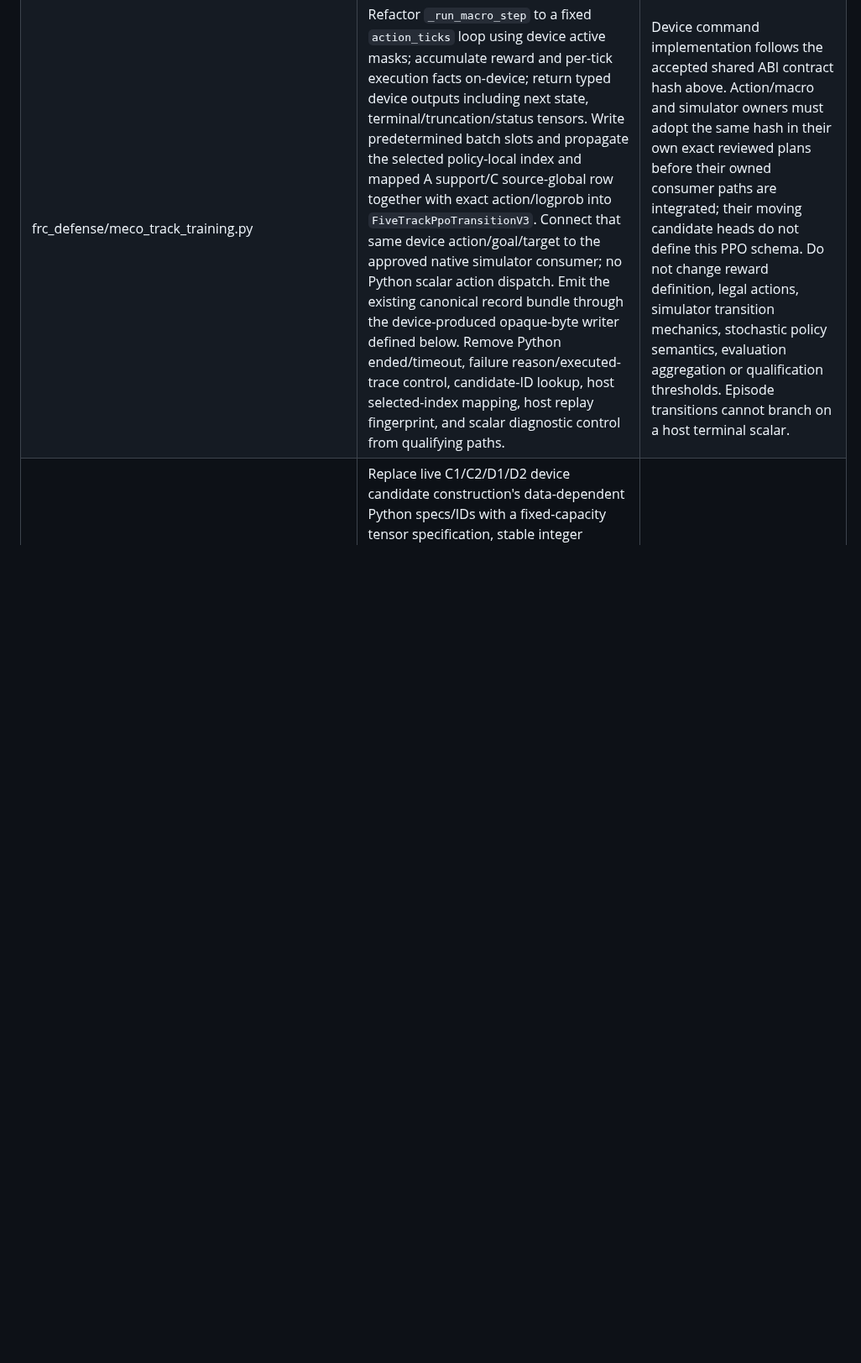
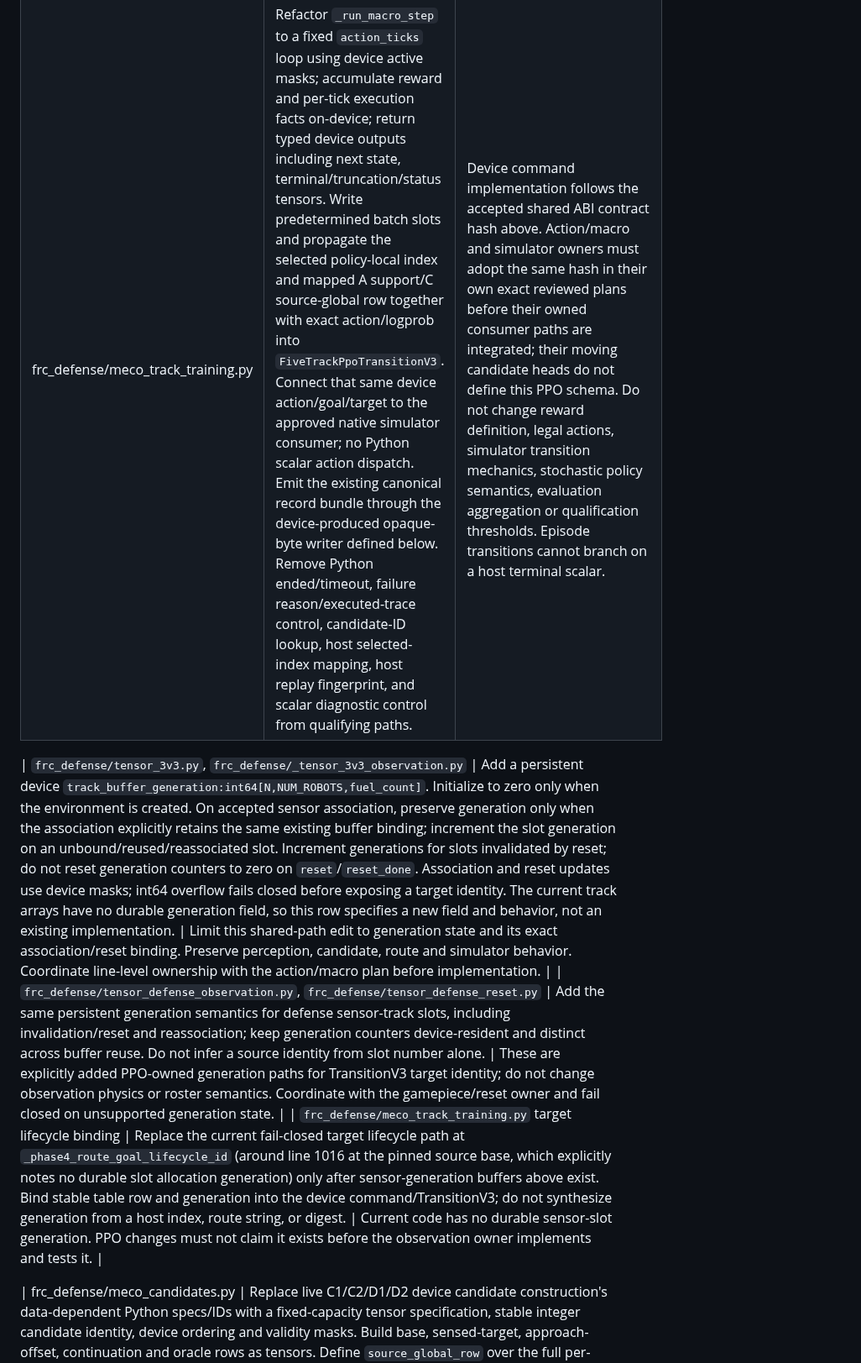
Before and after one commit to MECO-Robotics/AutoDrive, a Markdown page: docs/plans/gpu-five-track-ppo-rollout-candidate-residency-expansion-20261026.md, the part around one of its changes. Shown at 84% size. Rendered like a GitHub page; blank space fills up the shorter version.

```diff
--- a/docs/plans/gpu-five-track-ppo-rollout-candidate-residency-expansion-20261026.md
+++ b/docs/plans/gpu-five-track-ppo-rollout-candidate-residency-expansion-20261026.md
@@ -84,6 +84,11 @@ The display reader is allowed only after an explicit whole-compute amendment and
 |---|---|---|
 | frc_defense/meco_ppo_batch.py (new) | Implement fixed-capacity `FiveTrackPpoBatchV3` with one canonical `FiveTrackPpoTransitionV3` schema, separate terminal, truncation, continuation, per-tick active, execution-status, actor/critic mask, reset-mask and episode-generation tensors. Provide device-only row/status validation, replay verdicts, GAE, sample ordering, masked sequential Adam, checkpoint/RNG state, and the complete device-produced opaque v2 record-bundle bytes. The same row schema serves training and evaluation replay. | No heterogeneous Python row dictionaries, host-indexed training path, sidecar evidence ABI, host serializer that inspects dynamic fields, or host tensor values for status/reset/eligibility/update control. |
 | frc_defense/meco_track_training.py | Refactor `_run_macro_step` to a fixed `action_ticks` loop using device active masks; accumulate reward and per-tick execution facts on-device; return typed device outputs including next state, terminal/truncation/status tensors. Write predetermined batch slots and propagate the selected policy-local index and mapped A support/C source-global row together with exact action/logprob into `FiveTrackPpoTransitionV3`. Connect that same device action/goal/target to the approved native simulator consumer; no Python scalar action dispatch. Emit the existing canonical record bundle through the device-produced opaque-byte writer defined below. Remove Python ended/timeout, failure reason/executed-trace control, candidate-ID lookup, host selected-index mapping, host replay fingerprint, and scalar diagnostic control from qualifying paths. | Device command implementation follows the accepted shared ABI contract hash above. Action/macro and simulator owners must adopt the same hash in their own exact reviewed plans before their owned consumer paths are integrated; their moving candidate heads do not define this PPO schema. Do not change reward definition, legal actions, simulator transition mechanics, stochastic policy semantics, evaluation aggregation or qualification thresholds. Episode transitions cannot branch on a host terminal scalar. |
+
+| `frc_defense/tensor_3v3.py`, `frc_defense/_tensor_3v3_observation.py` | Add a persistent device `track_buffer_generation:int64[N,NUM_ROBOTS,fuel_count]`. Initialize to zero only when the environment is created. On accepted sensor association, preserve generation only when the association explicitly retains the same existing buffer binding; increment the slot generation on an unbound/reused/reassociated slot. Increment generations for slots invalidated by reset; do not reset generation counters to zero on `reset`/`reset_done`. Association and reset updates use device masks; int64 overflow fails closed before exposing a target identity. The current track arrays have no durable generation field, so this row specifies a new field and behavior, not an existing implementation. | Limit this shared-path edit to generation state and its exact association/reset binding. Preserve perception, candidate, route and simulator behavior. Coordinate line-level ownership with the action/macro plan before implementation. |
+| `frc_defense/tensor_defense_observation.py`, `frc_defense/tensor_defense_reset.py` | Add the same persistent generation semantics for defense sensor-track slots, including invalidation/reset and reassociation; keep generation counters device-resident and distinct across buffer reuse. Do not infer a source identity from slot number alone. | These are explicitly added PPO-owned generation paths for TransitionV3 target identity; do not change observation physics or roster semantics. Coordinate with the gamepiece/reset owner and fail closed on unsupported generation state. |
+| `frc_defense/meco_track_training.py` target lifecycle binding | Replace the current fail-closed target lifecycle path at `_phase4_route_goal_lifecycle_id` (around line 1016 at the pinned source base, which explicitly notes no durable slot allocation generation) only after sensor-generation buffers above exist. Bind stable table row and generation into the device command/TransitionV3; do not synthesize generation from a host index, route string, or digest. | Current code has no durable sensor-slot generation. PPO changes must not claim it exists before the observation owner implements and tests it. |
+
 | frc_defense/meco_candidates.py | Replace live C1/C2/D1/D2 device candidate construction's data-dependent Python specs/IDs with a fixed-capacity tensor specification, stable integer candidate identity, device ordering and validity masks. Build base, sensed-target, approach-offset, continuation and oracle rows as tensors. Define `source_global_row` over the full per-decision source table and keep it separate from policy-local scorer indices. Set `ordinary_row_map[j]` to the exact ranked `selected_policy[j]`; allow non-prefix source rows for K=16/32; set `continuation_row_map[0]=continue_index`. Perform all descriptor/route/goal/action/track gathers through these maps. Preserve current K cap, continuation identity/action, feasibility, eligibility, hysteresis, features, and recall denominator/numerator. | No `.tolist()`, `.item()`, Python sorting, set/dict lookup, Python row indexing, CandidateTable reconstruction, host string ID lookup or host scalar fallback may influence support/scoring. Keep report labels out of qualifying decision, record, and validation logic. Preserve D1/D2 as matched controls over the identical candidate table. |
 | frc_defense/experimental_route_evaluation.py | Add a versioned tensor-native DeviceRouteQueryBatch and route result contract with source-global candidate identity/order indices, policy-local/source-global maps, world/slot/intake masks, fixed goals, and global-to-chunk mapping. Gather route inputs and outputs with device indices; build scratch planner numeric inputs from tensor gathers, not Python query-object loops. Chunk fixed query capacity at the existing 64-row bound, reassemble by device global indices, and validate route identity/order/finite status on-device. | Existing DeviceRouteQuery may remain for offline/historical APIs, but is forbidden in the qualifying device candidate path. No host postdecision projection of dynamic values. Do not weaken path validity, cost units, route ordering, or fail-closed checks. |
 | frc_defense/meco_tracks.py | Add/complete the batched training scoring seam over padded [R,K] candidate features and validity masks for C1/C2; consume tensor candidate identity/order, route/risk and fallback inputs without CandidateTable metadata comparisons. Preserve A model batch forwards, masked categorical distributions, recurrent state and registered feature schema. | Existing single-decision inference API stays behaviorally unchanged; it cannot be used as a per-row host dispatch fallback for PPO. |
```
Also changed, not shown: other parts of docs/plans/gpu-five-track-ppo-rollout-candidate-residency-expansion-20261026.md (+5 -4 lines).
